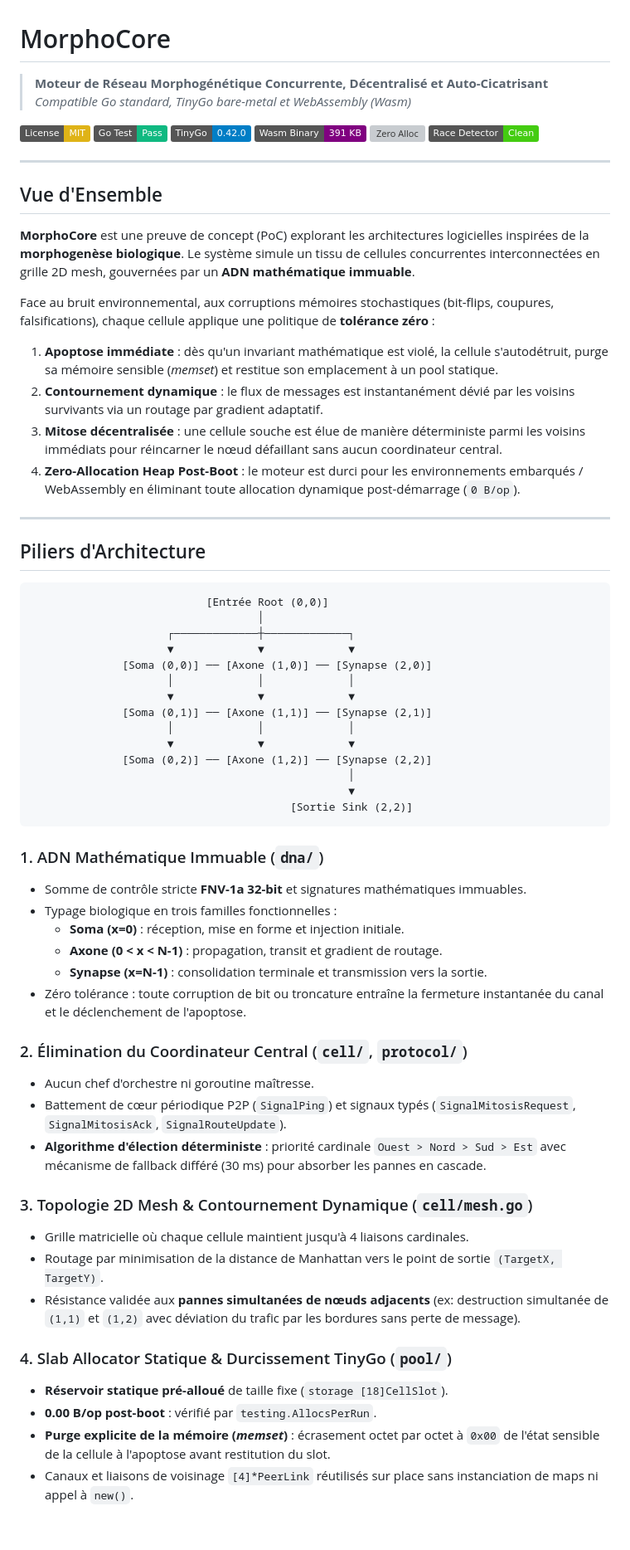
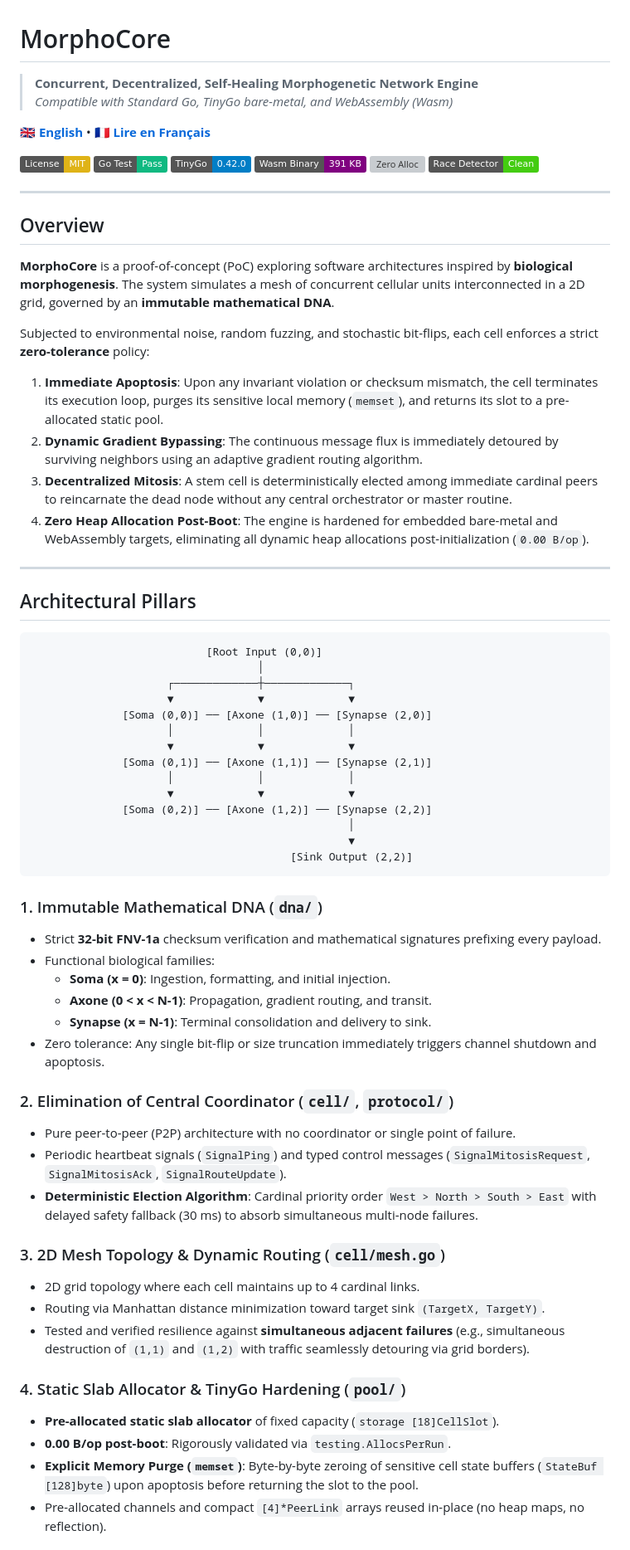
Before and after one commit to martindufresne/MorphoCore, a Markdown page: README.md, the part around one of its changes. Shown at 83% size. GitHub-like rendering; badges without logos; grey boxes are pictures that could not be loaded.

````diff
--- a/README.md
+++ b/README.md
@@ -1,7 +1,9 @@
 # MorphoCore
 
-> **Moteur de Réseau Morphogénétique Concurrente, Décentralisé et Auto-Cicatrisant**
-> *Compatible Go standard, TinyGo bare-metal et WebAssembly (Wasm)*
+> **Concurrent, Decentralized, Self-Healing Morphogenetic Network Engine**
+> *Compatible with Standard Go, TinyGo bare-metal, and WebAssembly (Wasm)*
+
+**[🇬🇧 English](README.md)** • **[🇫🇷 Lire en Français](README.fr.md)**
 
 [![License: MIT](https://img.shields.io/badge/License-MIT-yellow.svg)](https://opensource.org/licenses/MIT)
 [![Go Test](https://img.shields.io/badge/Go_Test-Pass-10b981?logo=go&logoColor=white)](.)
@@ -12,22 +14,22 @@
 
 ---
 
-## Vue d'Ensemble
+## Overview
 
-**MorphoCore** est une preuve de concept (PoC) explorant les architectures logicielles inspirées de la **morphogenèse biologique**. Le système simule un tissu de cellules concurrentes interconnectées en grille 2D mesh, gouvernées par un **ADN mathématique immuable**.
+**MorphoCore** is a proof-of-concept (PoC) exploring software architectures inspired by **biological morphogenesis**. The system simulates a mesh of concurrent cellular units interconnected in a 2D grid, governed by an **immutable mathematical DNA**.
 
-Face au bruit environnemental, aux corruptions mémoires stochastiques (bit-flips, coupures, falsifications), chaque cellule applique une politique de **tolérance zéro** :
-1. **Apoptose immédiate** : dès qu'un invariant mathématique est violé, la cellule s'autodétruit, purge sa mémoire sensible (*memset*) et restitue son emplacement à un pool statique.
-2. **Contournement dynamique** : le flux de messages est instantanément dévié par les voisins survivants via un routage par gradient adaptatif.
-3. **Mitose décentralisée** : une cellule souche est élue de manière déterministe parmi les voisins immédiats pour réincarner le nœud défaillant sans aucun coordinateur central.
-4. **Zero-Allocation Heap Post-Boot** : le moteur est durci pour les environnements embarqués / WebAssembly en éliminant toute allocation dynamique post-démarrage (`0 B/op`).
+Subjected to environmental noise, random fuzzing, and stochastic bit-flips, each cell enforces a strict **zero-tolerance** policy:
+1. **Immediate Apoptosis**: Upon any invariant violation or checksum mismatch, the cell terminates its execution loop, purges its sensitive local memory (`memset`), and returns its slot to a pre-allocated static pool.
+2. **Dynamic Gradient Bypassing**: The continuous message flux is immediately detoured by surviving neighbors using an adaptive gradient routing algorithm.
+3. **Decentralized Mitosis**: A stem cell is deterministically elected among immediate cardinal peers to reincarnate the dead node without any central orchestrator or master routine.
+4. **Zero Heap Allocation Post-Boot**: The engine is hardened for embedded bare-metal and WebAssembly targets, eliminating all dynamic heap allocations post-initialization (`0.00 B/op`).
 
 ---
 
-## Piliers d'Architecture
+## Architectural Pillars
 
-```
-                           [Entrée Root (0,0)]
+```text
+                           [Root Input (0,0)]
                                    │
                      ┌─────────────┼─────────────┐
                      ▼             ▼             ▼
@@ -40,30 +42,30 @@ Face au bruit environnemental, aux corruptions mémoires stochastiques (bit-flip
               [Soma (0,2)] ── [Axone (1,2)] ── [Synapse (2,2)]
                                                  │
                                                  ▼
-                                        [Sortie Sink (2,2)]
+                                        [Sink Output (2,2)]
 ```
 
-### 1. ADN Mathématique Immuable (`dna/`)
-- Somme de contrôle stricte **FNV-1a 32-bit** et signatures mathématiques immuables.
-- Typage biologique en trois familles fonctionnelles :
-  - **Soma (x=0)** : réception, mise en forme et injection initiale.
-  - **Axone (0 < x < N-1)** : propagation, transit et gradient de routage.
-  - **Synapse (x=N-1)** : consolidation terminale et transmission vers la sortie.
-- Zéro tolérance : toute corruption de bit ou troncature entraîne la fermeture instantanée du canal et le déclenchement de l'apoptose.
+### 1. Immutable Mathematical DNA (`dna/`)
+- Strict **32-bit FNV-1a** checksum verification and mathematical signatures prefixing every payload.
+- Functional biological families:
+  - **Soma (x = 0)**: Ingestion, formatting, and initial injection.
+  - **Axone (0 < x < N-1)**: Propagation, gradient routing, and transit.
+  - **Synapse (x = N-1)**: Terminal consolidation and delivery to sink.
+- Zero tolerance: Any single bit-flip or size truncation immediately triggers channel shutdown and apoptosis.
 
-### 2. Élimination du Coordinateur Central (`cell/`, `protocol/`)
-- Aucun chef d'orchestre ni goroutine maîtresse.
-- Battement de cœur périodique P2P (`SignalPing`) et signaux typés (`SignalMitosisRequest`, `SignalMitosisAck`, `SignalRouteUpdate`).
-- **Algorithme d'élection déterministe** : priorité cardinale `Ouest > Nord > Sud > Est` avec mécanisme de fallback différé (30 ms) pour absorber les pannes en cascade.
+### 2. Elimination of Central Coordinator (`cell/`, `protocol/`)
+- Pure peer-to-peer (P2P) architecture with no coordinator or single point of failure.
+- Periodic heartbeat signals (`SignalPing`) and typed control messages (`SignalMitosisRequest`, `SignalMitosisAck`, `SignalRouteUpdate`).
+- **Deterministic Election Algorithm**: Cardinal priority order `West > North > South > East` with delayed safety fallback (30 ms) to absorb simultaneous multi-node failures.
 
-### 3. Topologie 2D Mesh & Contournement Dynamique (`cell/mesh.go`)
-- Grille matricielle où chaque cellule maintient jusqu'à 4 liaisons cardinales.
-- Routage par minimisation de la distance de Manhattan vers le point de sortie `(TargetX, TargetY)`.
-- Résistance validée aux **pannes simultanées de nœuds adjacents** (ex: destruction simultanée de `(1,1)` et `(1,2)` avec déviation du trafic par les bordures sans perte de message).
+### 3. 2D Mesh Topology & Dynamic Routing (`cell/mesh.go`)
+- 2D grid topology where each cell maintains up to 4 cardinal links.
+- Routing via Manhattan distance minimization toward target sink `(TargetX, TargetY)`.
+- Tested and verified resilience against **simultaneous adjacent failures** (e.g., simultaneous destruction of `(1,1)` and `(1,2)` with traffic seamlessly detouring via grid borders).
 
-### 4. Slab Allocator Statique & Durcissement TinyGo (`pool/`)
-- **Réservoir statique pré-alloué** de taille fixe (`storage [18]CellSlot`).
-- **0.00 B/op post-boot** : vérifié par `testing.AllocsPerRun`.
-- **Purge explicite de la mémoire (*memset*)** : écrasement octet par octet à `0x00` de l'état sensible de la cellule à l'apoptose avant restitution du slot.
-- Canaux et liaisons de voisinage `[4]*PeerLink` réutilisés sur place sans instanciation de maps ni appel à `new()`.
+### 4. Static Slab Allocator & TinyGo Hardening (`pool/`)
+- **Pre-allocated static slab allocator** of fixed capacity (`storage [18]CellSlot`).
+- **0.00 B/op post-boot**: Rigorously validated via `testing.AllocsPerRun`.
+- **Explicit Memory Purge (`memset`)**: Byte-by-byte zeroing of sensitive cell state buffers (`StateBuf [128]byte`) upon apoptosis before returning the slot to the pool.
+- Pre-allocated channels and compact `[4]*PeerLink` arrays reused in-place (no heap maps, no reflection).
 
````
Also changed, not shown: other parts of README.md (+79 -70 lines), README.fr.md (added, +209 -0 lines).
